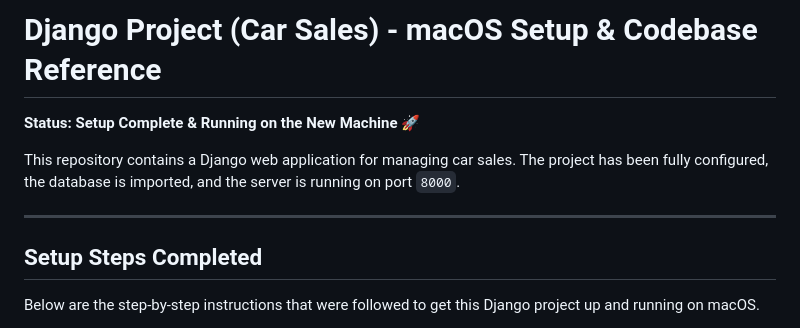
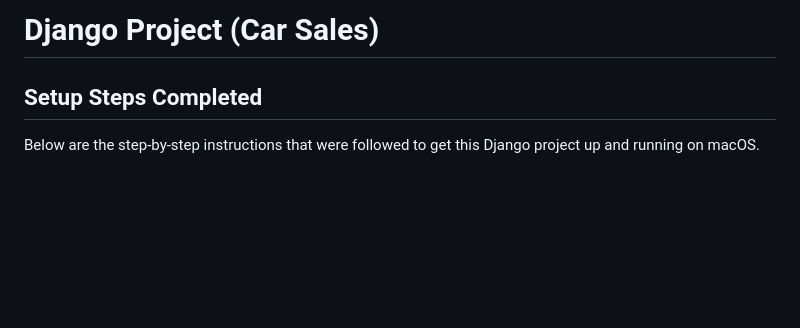
Before and after one commit to iriyasat/internship_django_project, a Markdown page: README.md, the part around the change. Rendered like a GitHub page; blank space fills up the shorter version.

Commit message:
docs: simplify README header and remove machine-specific status information

```diff
--- a/README.md
+++ b/README.md
@@ -1,10 +1,4 @@
-# Django Project (Car Sales) - macOS Setup & Codebase Reference
-
-**Status: Setup Complete & Running on the New Machine** 🚀
-
-This repository contains a Django web application for managing car sales. The project has been fully configured, the database is imported, and the server is running on port `8000`.
-
----
+# Django Project (Car Sales)
 
 ## Setup Steps Completed
 
```
